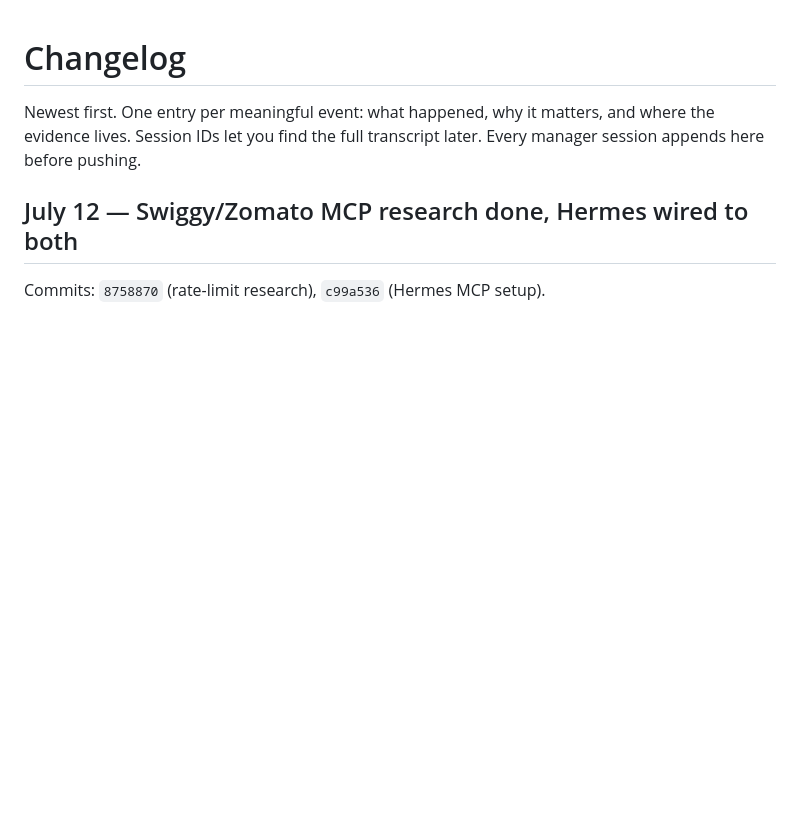
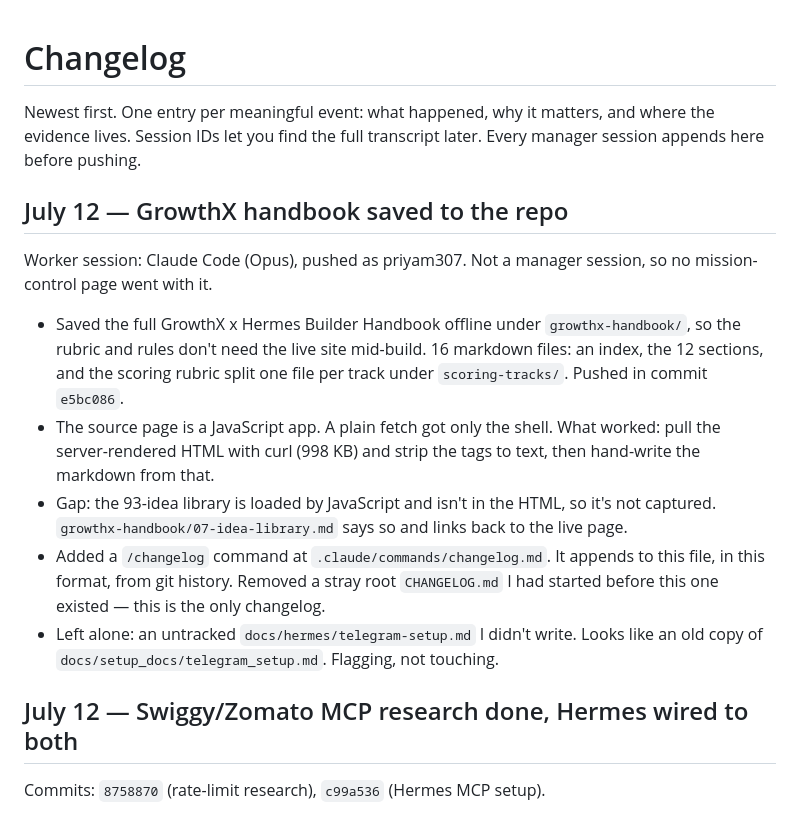
Before and after one commit to dk-crazydiv/54minutesgrowthxhermes, a Markdown page: docs/roadmap/CHANGELOG.md, the part around the change. Rendered like a GitHub page; blank space fills up the shorter version.

```diff
--- a/docs/roadmap/CHANGELOG.md
+++ b/docs/roadmap/CHANGELOG.md
@@ -3,6 +3,26 @@
 Newest first. One entry per meaningful event: what happened, why it matters, and where
 the evidence lives. Session IDs let you find the full transcript later. Every manager
 session appends here before pushing.
+
+## July 12 — GrowthX handbook saved to the repo
+
+Worker session: Claude Code (Opus), pushed as priyam307. Not a manager session, so no
+mission-control page went with it.
+
+- Saved the full GrowthX x Hermes Builder Handbook offline under `growthx-handbook/`, so
+  the rubric and rules don't need the live site mid-build. 16 markdown files: an index,
+  the 12 sections, and the scoring rubric split one file per track under
+  `scoring-tracks/`. Pushed in commit `e5bc086`.
+- The source page is a JavaScript app. A plain fetch got only the shell. What worked:
+  pull the server-rendered HTML with curl (998 KB) and strip the tags to text, then
+  hand-write the markdown from that.
+- Gap: the 93-idea library is loaded by JavaScript and isn't in the HTML, so it's not
+  captured. `growthx-handbook/07-idea-library.md` says so and links back to the live page.
+- Added a `/changelog` command at `.claude/commands/changelog.md`. It appends to this
+  file, in this format, from git history. Removed a stray root `CHANGELOG.md` I had
+  started before this one existed — this is the only changelog.
+- Left alone: an untracked `docs/hermes/telegram-setup.md` I didn't write. Looks like an
+  old copy of `docs/setup_docs/telegram_setup.md`. Flagging, not touching.
 
 ## July 12 — Swiggy/Zomato MCP research done, Hermes wired to both
 
```
Also changed, not shown: .claude/commands/changelog.md (added, +50 -0 lines).
